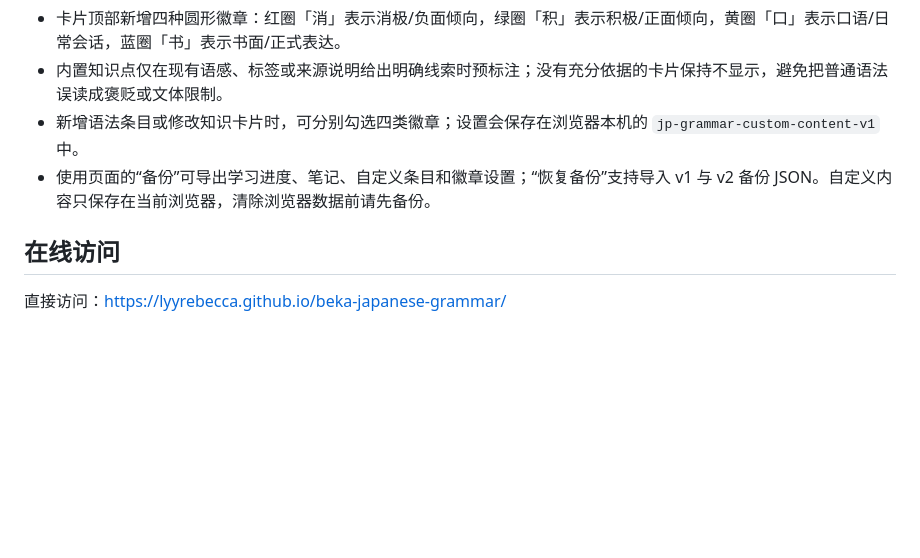
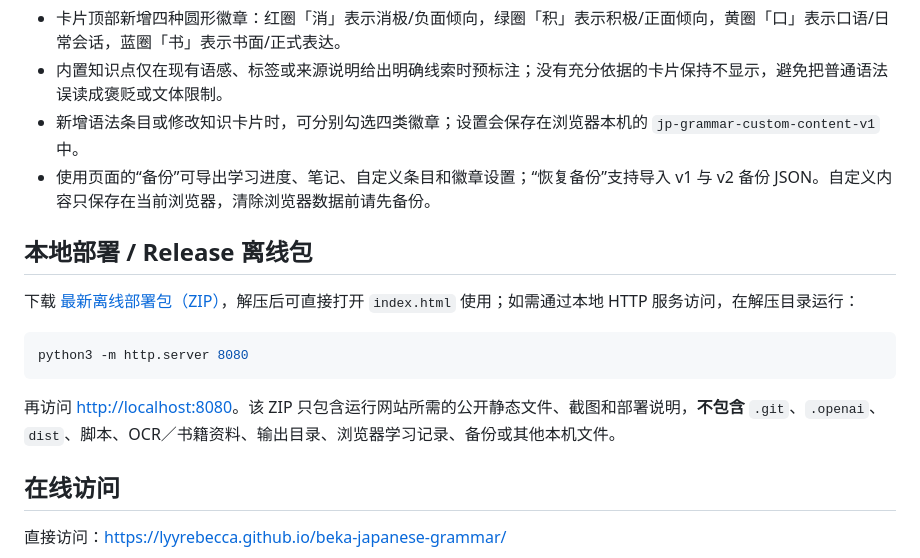
Before and after one commit to lyyrebecca/beka-japanese-grammar, a Markdown page: README.md, the part around the change. GitHub-like rendering; blank space fills up the shorter version.

Commit message:
Document offline release package

````diff
--- a/README.md
+++ b/README.md
@@ -99,6 +99,16 @@
 - 新增语法条目或修改知识卡片时，可分别勾选四类徽章；设置会保存在浏览器本机的 `jp-grammar-custom-content-v1` 中。
 - 使用页面的“备份”可导出学习进度、笔记、自定义条目和徽章设置；“恢复备份”支持导入 v1 与 v2 备份 JSON。自定义内容只保存在当前浏览器，清除浏览器数据前请先备份。
 
+## 本地部署 / Release 离线包
+
+下载 [最新离线部署包（ZIP）](https://github.com/lyyrebecca/beka-japanese-grammar/releases/latest/download/beka-japanese-grammar-offline.zip)，解压后可直接打开 `index.html` 使用；如需通过本地 HTTP 服务访问，在解压目录运行：
+
+```sh
+python3 -m http.server 8080
+```
+
+再访问 <http://localhost:8080>。该 ZIP 只包含运行网站所需的公开静态文件、截图和部署说明，**不包含** `.git`、`.openai`、`dist`、脚本、OCR／书籍资料、输出目录、浏览器学习记录、备份或其他本机文件。
+
 ## 在线访问
 
 直接访问：<https://lyyrebecca.github.io/beka-japanese-grammar/>
````
